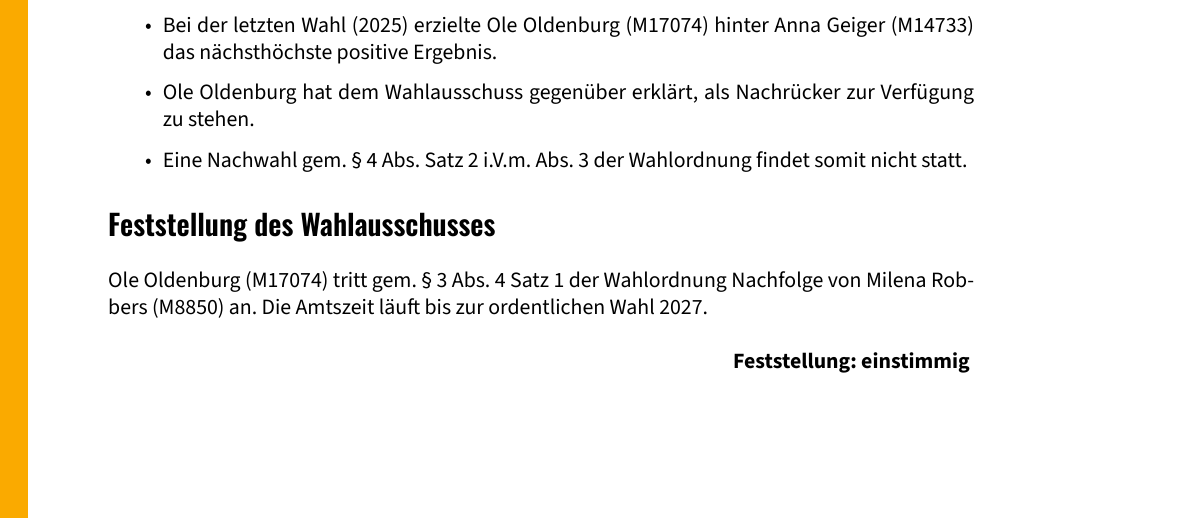
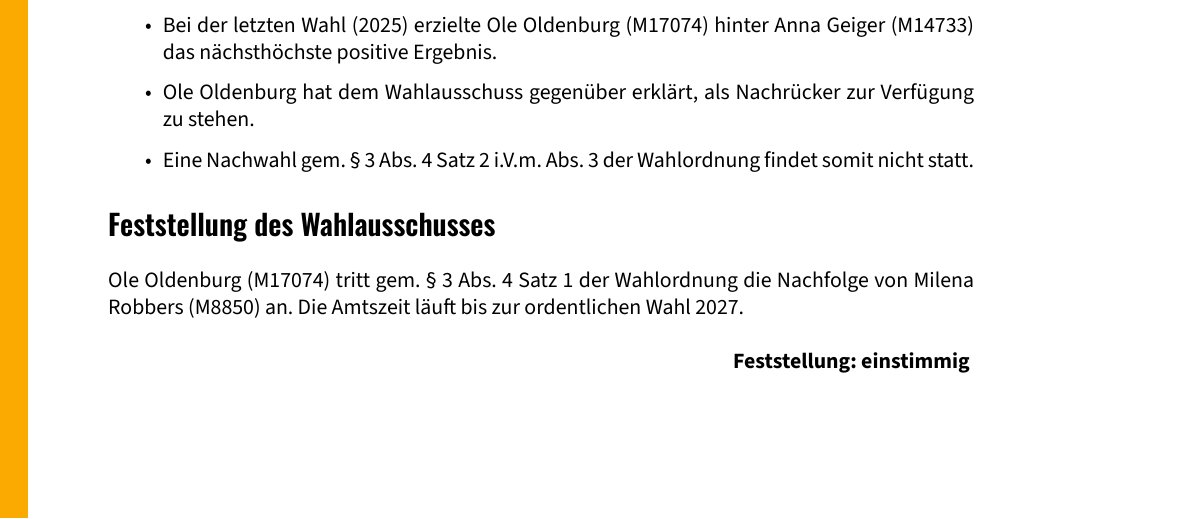
Before and after one commit to klabrx/Mensa_Wahlausschuss, a LaTeX book (main_nachrueckung_schlichtung_2026.tex, which reads content/nachrueckung_schlichtung_2026.tex): part of the page, cut so that both start at the same text. The pictures show the PDF file main_nachrueckung_schlichtung_2026.pdf that the author committed with the source.

```diff
--- a/content/nachrueckung_schlichtung_2026.tex
+++ b/content/nachrueckung_schlichtung_2026.tex
@@ -22,11 +22,11 @@
 	\item Milena Robbers wurde bei der ordentlichen Wahl 2024 gewählt, ihr Ausscheiden vor 2027 ist somit vorzeitig.
 	\item Bei der letzten Wahl (2025) erzielte Ole Oldenburg (M17074) hinter Anna Geiger (M14733) das nächsthöchste positive Ergebnis.
 	\item Ole Oldenburg hat dem Wahlausschuss gegenüber erklärt, als Nachrücker zur Verfügung zu stehen.
-	\item Eine Nachwahl gem. § 4 Abs. Satz 2 i.V.m. Abs. 3 der Wahlordnung findet somit nicht statt.
+	\item Eine Nachwahl gem. § 3 Abs. 4 Satz 2 i.V.m. Abs. 3 der Wahlordnung findet somit nicht statt.
 \end{itemize}
 
 \subsection*{Feststellung des Wahlausschusses}
-Ole Oldenburg (M17074) tritt gem. § 3 Abs. 4 Satz 1 der Wahlordnung Nachfolge von Milena Robbers (M8850) an. Die Amtszeit läuft bis zur ordentlichen Wahl 2027.
+Ole Oldenburg (M17074) tritt gem. § 3 Abs. 4 Satz 1 der Wahlordnung die Nachfolge von Milena Robbers (M8850) an. Die Amtszeit läuft bis zur ordentlichen Wahl 2027.
 
 \vspace{0.5\baselineskip}
 \raggedleft\textbf{Feststellung: einstimmig}
```
Also changed, not shown: main_nachrueckung_schlichtung_2026.pdf, 4 other files.
